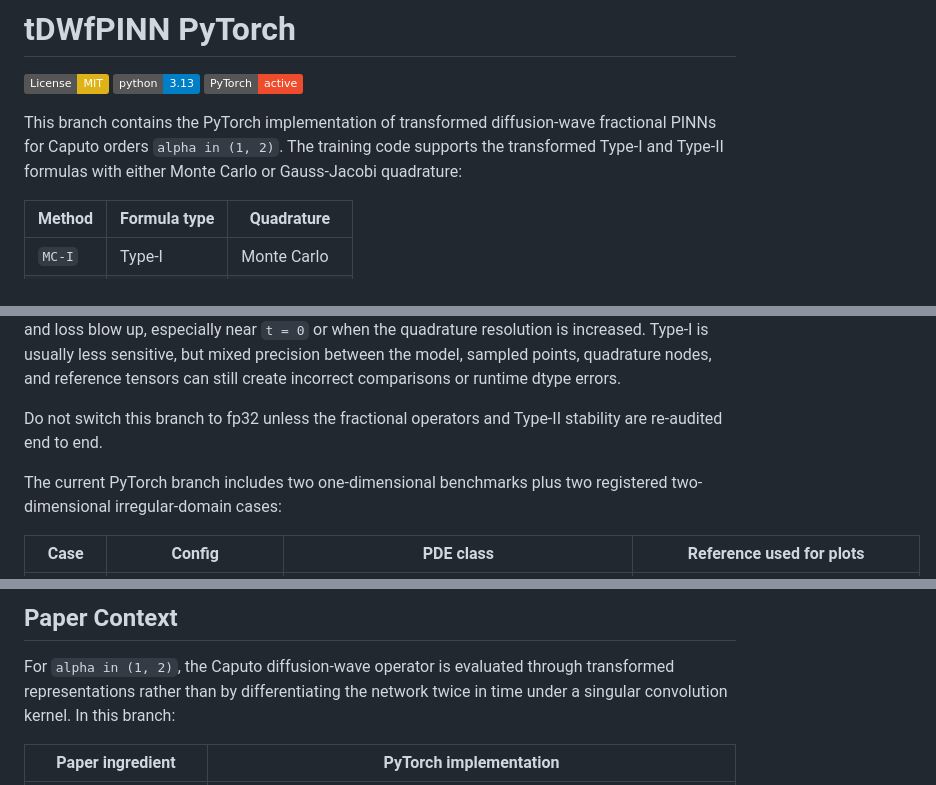
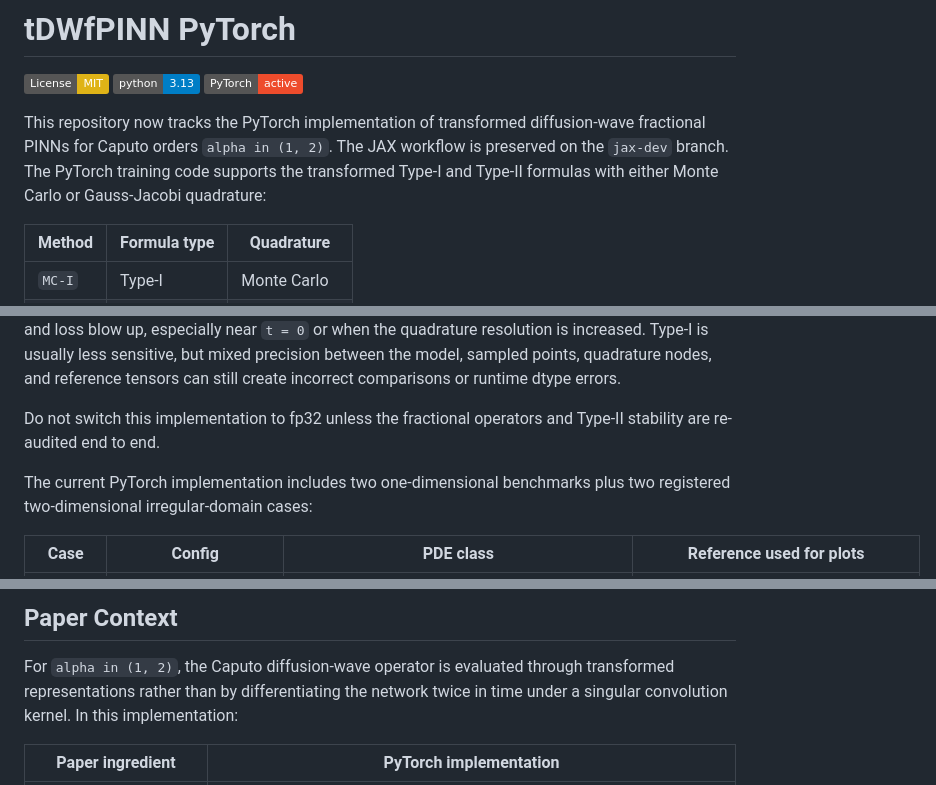
Before and after one commit to Zenki229/tDWfPINN, a Markdown page: README.md, 3 parts joined by grey strips. GitHub-like rendering; badges without logos.

Commit message:
Update README for PyTorch master

```diff
--- a/README.md
+++ b/README.md
@@ -4,10 +4,11 @@
 [![Python 3.13](https://img.shields.io/badge/python-3.13-blue.svg)](https://www.python.org/downloads/)
 [![PyTorch](https://img.shields.io/badge/PyTorch-active-ee4c2c.svg)](https://pytorch.org/)
 
-This branch contains the PyTorch implementation of transformed
-diffusion-wave fractional PINNs for Caputo orders `alpha in (1, 2)`. The
-training code supports the transformed Type-I and Type-II formulas with either
-Monte Carlo or Gauss-Jacobi quadrature:
+This repository now tracks the PyTorch implementation of transformed
+diffusion-wave fractional PINNs for Caputo orders `alpha in (1, 2)`. The JAX
+workflow is preserved on the `jax-dev` branch. The PyTorch training code
+supports the transformed Type-I and Type-II formulas with either Monte Carlo
+or Gauss-Jacobi quadrature:
 
 | Method | Formula type | Quadrature |
 | --- | --- | --- |
@@ -37,10 +38,10 @@ increased. Type-I is usually less sensitive, but mixed precision between the
 model, sampled points, quadrature nodes, and reference tensors can still create
 incorrect comparisons or runtime dtype errors.
 
-Do not switch this branch to fp32 unless the fractional operators and Type-II
+Do not switch this implementation to fp32 unless the fractional operators and Type-II
 stability are re-audited end to end.
 
-The current PyTorch branch includes two one-dimensional benchmarks plus two
+The current PyTorch implementation includes two one-dimensional benchmarks plus two
 registered two-dimensional irregular-domain cases:
 
 | Case | Config | PDE class | Reference used for plots |
@@ -54,7 +55,7 @@ registered two-dimensional irregular-domain cases:
 
 For `alpha in (1, 2)`, the Caputo diffusion-wave operator is evaluated through
 transformed representations rather than by differentiating the network twice in
-time under a singular convolution kernel. In this branch:
+time under a singular convolution kernel. In this implementation:
 
 | Paper ingredient | PyTorch implementation |
 | --- | --- |
```
